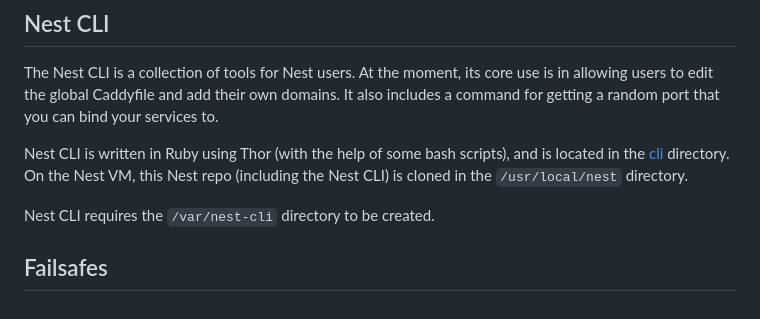
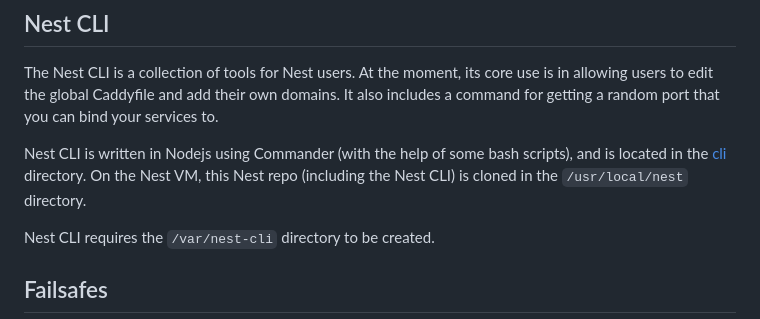
Before and after one commit to hackclub/nest, a Markdown page: SETUP.md, the part around the change. Rendered like a GitHub page.

```diff
--- a/SETUP.md
+++ b/SETUP.md
@@ -397,7 +397,7 @@ At the moment, it is setup to monitor 6 services:
 
 The Nest CLI is a collection of tools for Nest users. At the moment, its core use is in allowing users to edit the global Caddyfile and add their own domains. It also includes a command for getting a random port that you can bind your services to.
 
-Nest CLI is written in Ruby using Thor (with the help of some bash scripts), and is located in the [cli](/cli/) directory. On the Nest VM, this Nest repo (including the Nest CLI) is cloned in the `/usr/local/nest` directory.
+Nest CLI is written in Nodejs using Commander (with the help of some bash scripts), and is located in the [cli](/cli/) directory. On the Nest VM, this Nest repo (including the Nest CLI) is cloned in the `/usr/local/nest` directory.
 
 Nest CLI requires the `/var/nest-cli` directory to be created.
 
```
